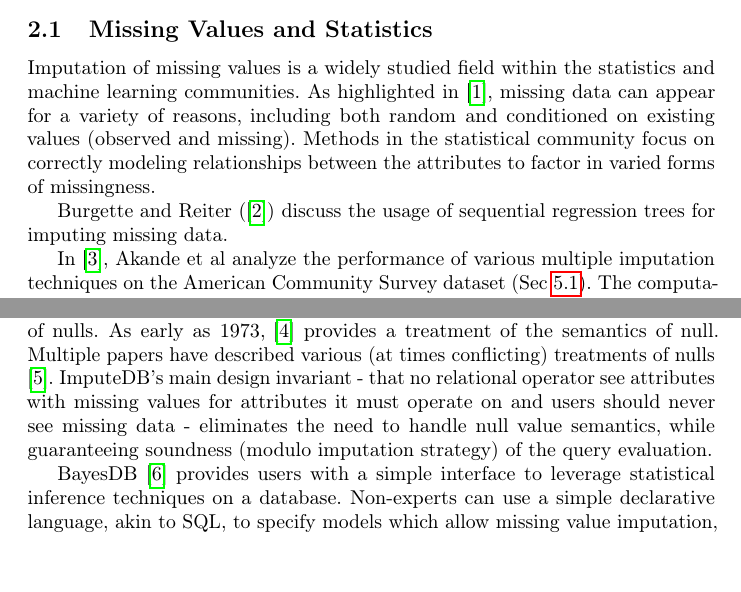
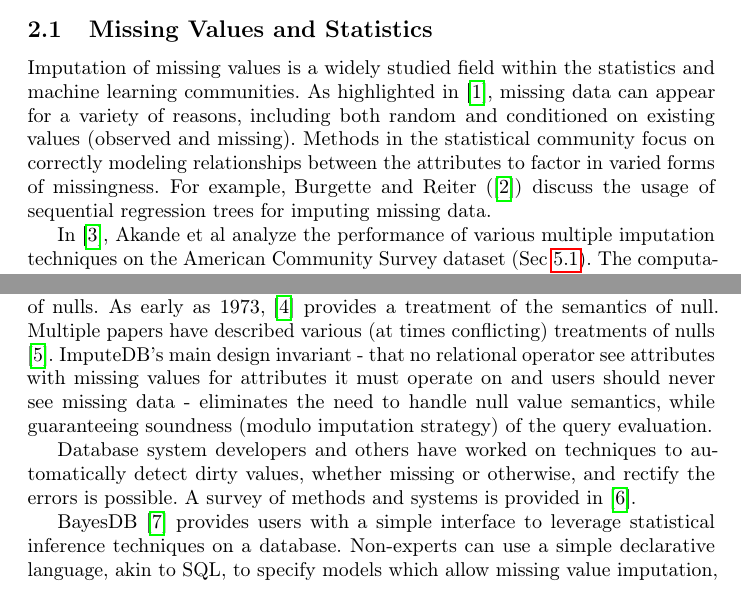
Before and after one commit to mitdbg/imputedb, a LaTeX paper (paper/main.tex, which reads paper/relatedwork.tex): two parts of page 2 of 13, joined at a grey line, cut so that both start at the same text. Compiled offline with pdfLaTeX.

Commit message:
Add reference to data cleaning survey paper

```diff
--- a/paper/relatedwork.tex
+++ b/paper/relatedwork.tex
@@ -5,15 +5,15 @@ becomes repetitive as we wouldn't be able to develop the body of the paper
 without having already made these citations.}
 
 \subsection{Missing Values and Statistics}
+
 Imputation of missing values is a widely studied field within the statistics and machine
 learning communities. As highlighted in \cite{gelman2006data}, missing data
 can appear for a variety of reasons, including both random and conditioned on
 existing values (observed and missing). Methods in the statistical community
 focus on correctly modeling relationships between the attributes to factor in
-varied forms of missingness.
-
-Burgette and Reiter (\cite{burgette2010multiple}) discuss the usage of
-sequential regression trees for imputing missing data.
+varied forms of missingness. For example, Burgette and Reiter
+(\cite{burgette2010multiple}) discuss the usage of sequential regression trees
+for imputing missing data.
 
 In \cite{akande2015empirical}, Akande et al analyze the performance of various
 multiple imputation techniques on the American Community Survey dataset
@@ -37,6 +37,11 @@ see attributes with missing values for attributes it must operate on and users s
 missing data - eliminates
 the need to handle null value semantics, while guaranteeing soundness (modulo
 imputation strategy) of the query evaluation.
+
+Database system developers and others have worked on techniques to automatically
+detect dirty values, whether missing or otherwise, and rectify the errors is
+possible. A survey of methods and systems is provided in
+\cite{hellerstein2008quantitative}.
 
 BayesDB \cite{mansinghka2015bayesdb} provides users with a simple interface to
 leverage statistical inference techniques on a database. Non-experts
```
Also changed, not shown: paper/references.bib (+6 -0 lines).
